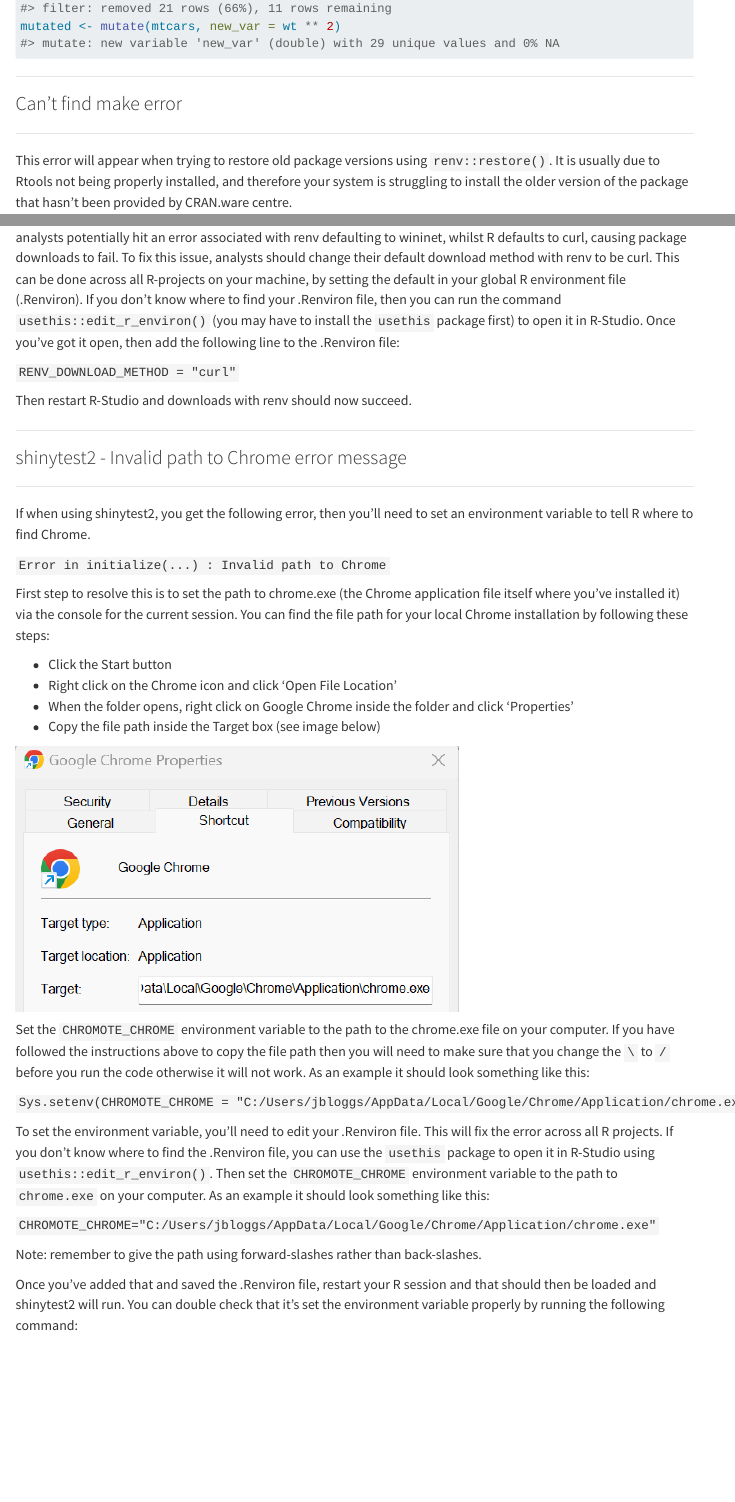
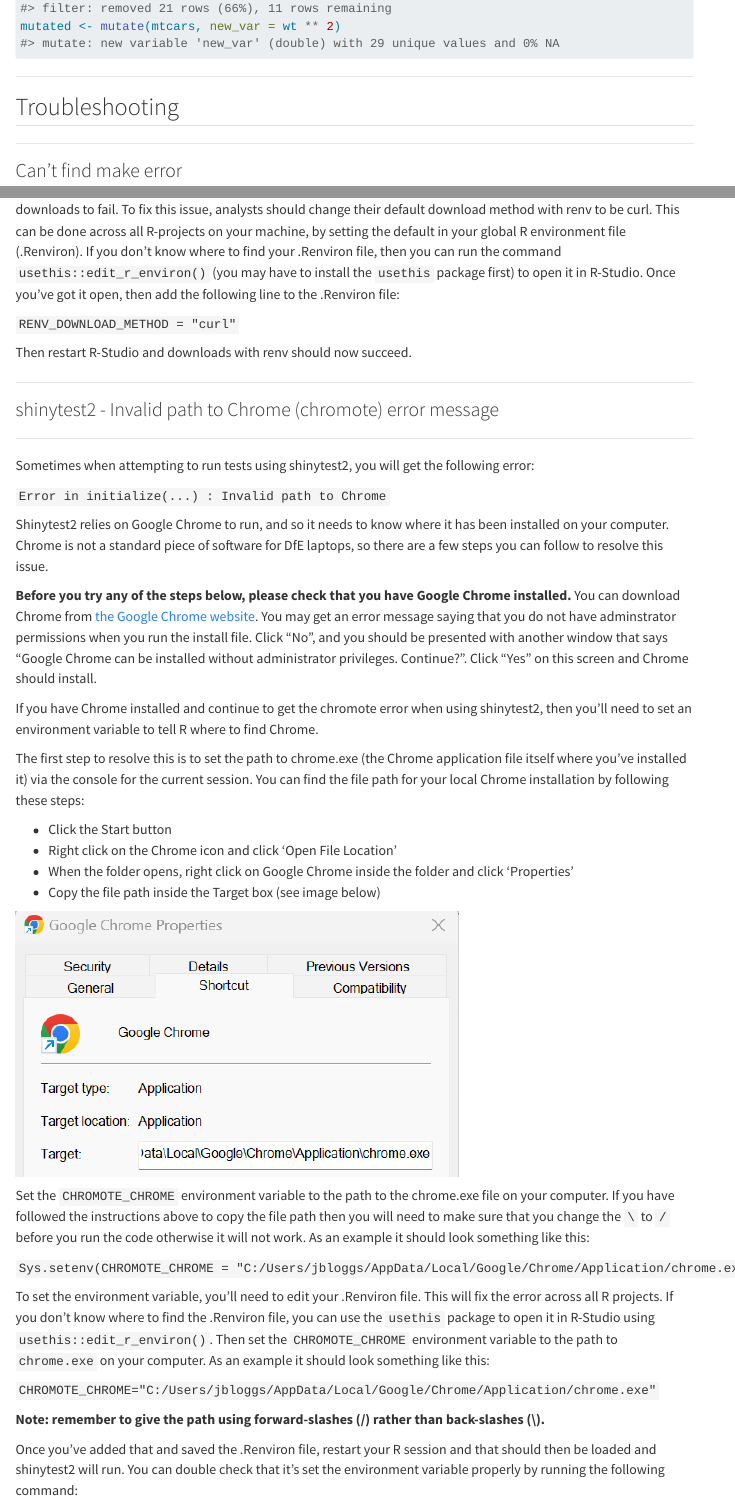
Before and after one commit to dfe-analytical-services/analysts-guide, a Quarto document (learning-development/r.qmd): the page in a window 1100 px wide, from 12590 px down, and a second part further down, joined at a grey line. Rendered offline with R 4.5, knitr and Pandoc in place of Quarto, with nearby package versions; menus at the side of the page are left out; long lines of code are wrapped.

Commit message:
added additional detail to chromote section, plus a troubleshooting section

```diff
--- a/learning-development/r.qmd
+++ b/learning-development/r.qmd
@@ -564,6 +564,10 @@
 
 ---
 
+## Troubleshooting
+
+---
+
 ### Can't find make error
 
 ---
@@ -590,15 +594,21 @@
 
 ---
 
-### shinytest2 - Invalid path to Chrome error message
+### shinytest2 - Invalid path to Chrome (chromote) error message
 
 ---
 
-If when using shinytest2, you get the following error, then you'll need to set an environment variable to tell R where to find Chrome.
+Sometimes when attempting to run tests using shinytest2, you will get the following error:
 
 `Error in initialize(...) : Invalid path to Chrome`
 
-First step to resolve this is to set the path to chrome.exe (the Chrome application file itself where you've installed it) via the console for the current session. You can find the file path for your local Chrome installation by following these steps:
+Shinytest2 relies on Google Chrome to run, and so it needs to know where it has been installed on your computer. Chrome is not a standard piece of software for DfE laptops, so there are a few steps you can follow to resolve this issue.
+
+**Before you try any of the steps below, please check that you have Google Chrome installed.** You can download Chrome from [the Google Chrome website](https://www.google.com/intl/en_uk/chrome/). You may get an error message saying that you do not have adminstrator permissions when you run the install file. Click "No", and you should be presented with another window that says "Google Chrome can be installed without administrator privileges. Continue?". Click "Yes" on this screen and Chrome should install.
+
+If you have Chrome installed and continue to get the chromote error when using shinytest2, then you'll need to set an environment variable to tell R where to find Chrome.
+
+The first step to resolve this is to set the path to chrome.exe (the Chrome application file itself where you've installed it) via the console for the current session. You can find the file path for your local Chrome installation by following these steps:
 
 - Click the Start button
 - Right click on the Chrome icon and click 'Open File Location'
@@ -615,7 +625,7 @@
 
 `CHROMOTE_CHROME="C:/Users/jbloggs/AppData/Local/Google/Chrome/Application/chrome.exe"`
 
-Note: remember to give the path using forward-slashes rather than back-slashes.
+**Note: remember to give the path using forward-slashes (/) rather than back-slashes (\\).**
 
 Once you've added that and saved the .Renviron file, restart your R session and that should then be loaded and shinytest2 will run. You can double check that it's set the environment variable properly by running the following command:
 
```
